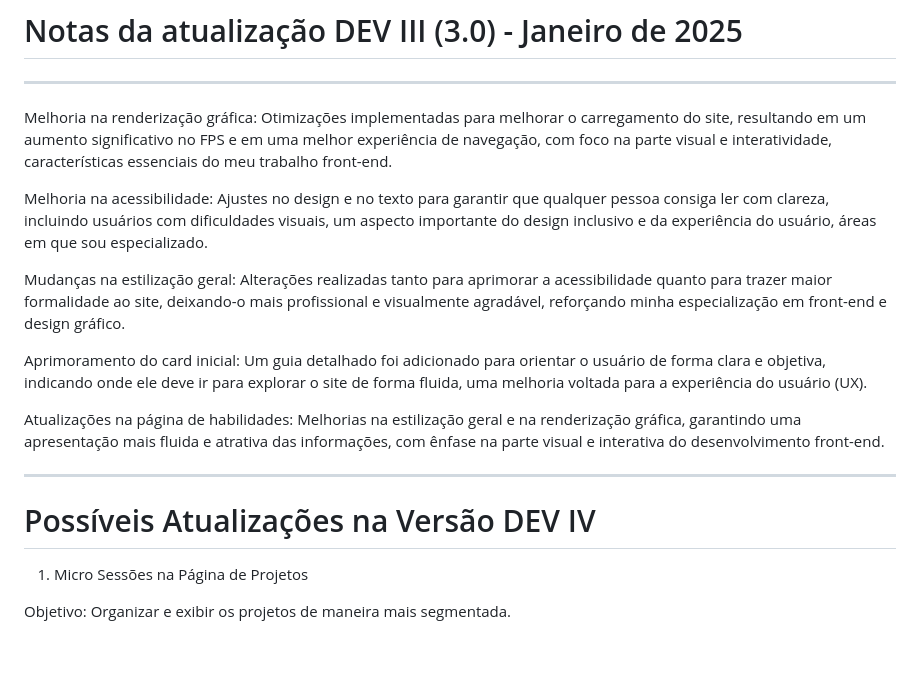
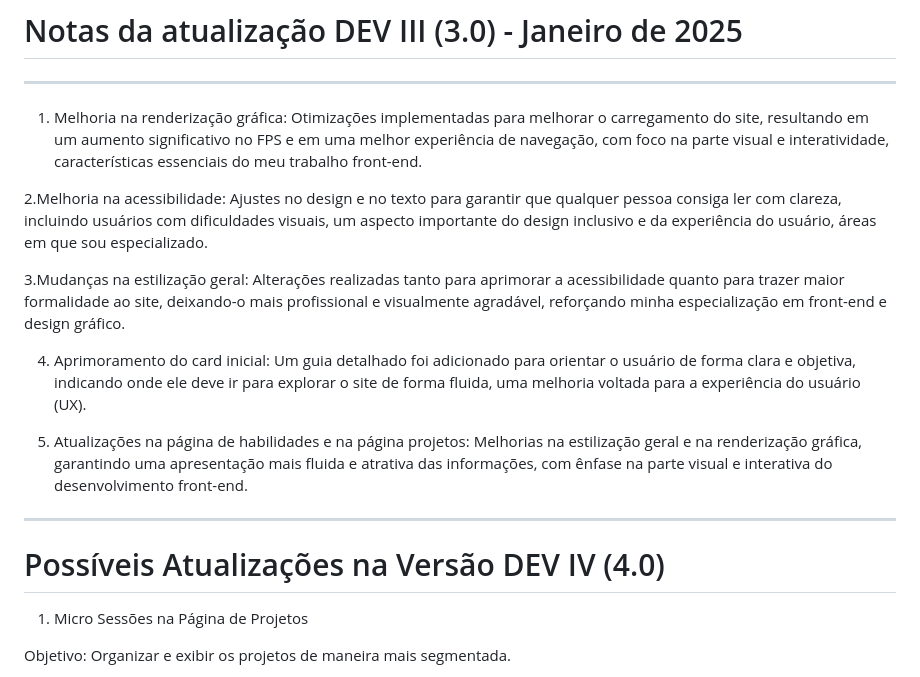
Before and after one commit to EricRochaGoncalves/Portfolio_oficial, a Markdown page: README.md, the part around the change printed below. Drawn GitHub-style; blank space fills up the shorter version.

Commit message:
Atualizar o README.md

```diff
--- a/README.md
+++ b/README.md
@@ -46,23 +46,23 @@ Você pode acessar o portfólio diretamente através do link na descrição do p
 
 ---
 
-Melhoria na renderização gráfica:
+1. Melhoria na renderização gráfica:
 Otimizações implementadas para melhorar o carregamento do site, resultando em um aumento significativo no FPS e em uma melhor experiência de navegação, com foco na parte visual e interatividade, características essenciais do meu trabalho front-end.
 
-Melhoria na acessibilidade:
+2.Melhoria na acessibilidade:
 Ajustes no design e no texto para garantir que qualquer pessoa consiga ler com clareza, incluindo usuários com dificuldades visuais, um aspecto importante do design inclusivo e da experiência do usuário, áreas em que sou especializado.
 
-Mudanças na estilização geral:
+3.Mudanças na estilização geral:
 Alterações realizadas tanto para aprimorar a acessibilidade quanto para trazer maior formalidade ao site, deixando-o mais profissional e visualmente agradável, reforçando minha especialização em front-end e design gráfico.
 
-Aprimoramento do card inicial:
+4. Aprimoramento do card inicial:
 Um guia detalhado foi adicionado para orientar o usuário de forma clara e objetiva, indicando onde ele deve ir para explorar o site de forma fluida, uma melhoria voltada para a experiência do usuário (UX).
 
-Atualizações na página de habilidades:
+5. Atualizações na página de habilidades e na página projetos:
 Melhorias na estilização geral e na renderização gráfica, garantindo uma apresentação mais fluida e atrativa das informações, com ênfase na parte visual e interativa do desenvolvimento front-end.
 ___
 
-# Possíveis Atualizações na Versão DEV IV
+# Possíveis Atualizações na Versão DEV IV (4.0)
 
 1. Micro Sessões na Página de Projetos
 
```
Also changed, not shown: other parts of README.md (+1 -1 lines).
